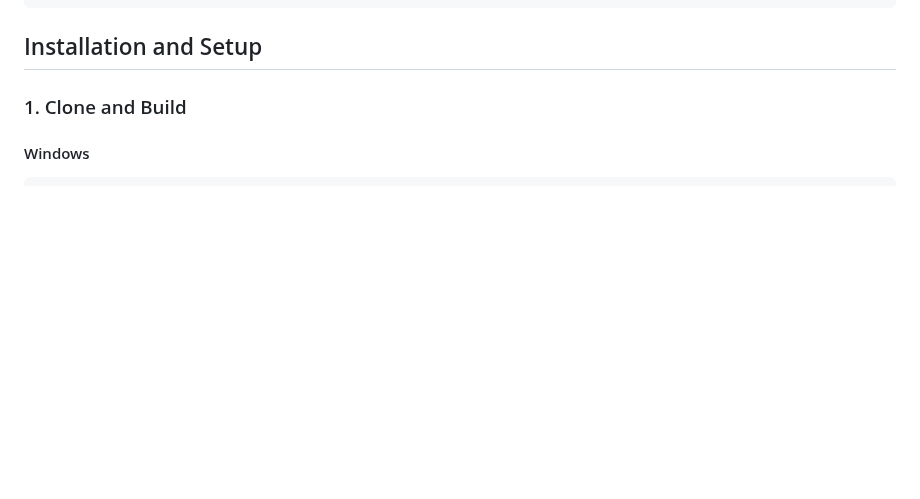
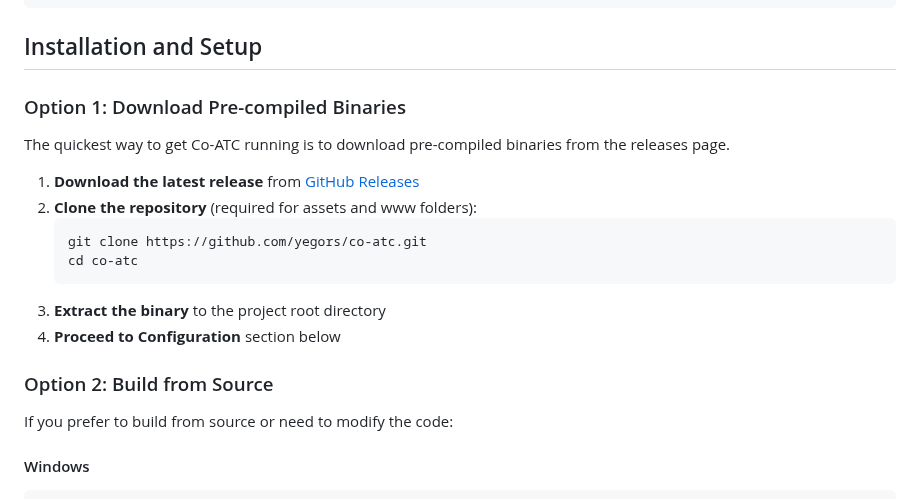
Before and after one commit to chatelp/atc-scribe, a Markdown page: README.md, the part around the change. Rendered like a GitHub page; blank space fills up the shorter version.

Commit message:
Update README.md to include installation options for downloading pre-compiled binaries and building from source. Updated line breaks -> LF.

````diff
--- a/README.md
+++ b/README.md
@@ -91,7 +91,22 @@ ffmpeg -version
 
 ## Installation and Setup
 
-### 1. Clone and Build
+### Option 1: Download Pre-compiled Binaries
+
+The quickest way to get Co-ATC running is to download pre-compiled binaries from the releases page.
+
+1. **Download the latest release** from [GitHub Releases](https://github.com/yegors/co-atc/releases)
+2. **Clone the repository** (required for assets and www folders):
+   ```bash
+   git clone https://github.com/yegors/co-atc.git
+   cd co-atc
+   ```
+3. **Extract the binary** to the project root directory
+4. **Proceed to Configuration** section below
+
+### Option 2: Build from Source
+
+If you prefer to build from source or need to modify the code:
 
 #### Windows
 ```powershell
````
